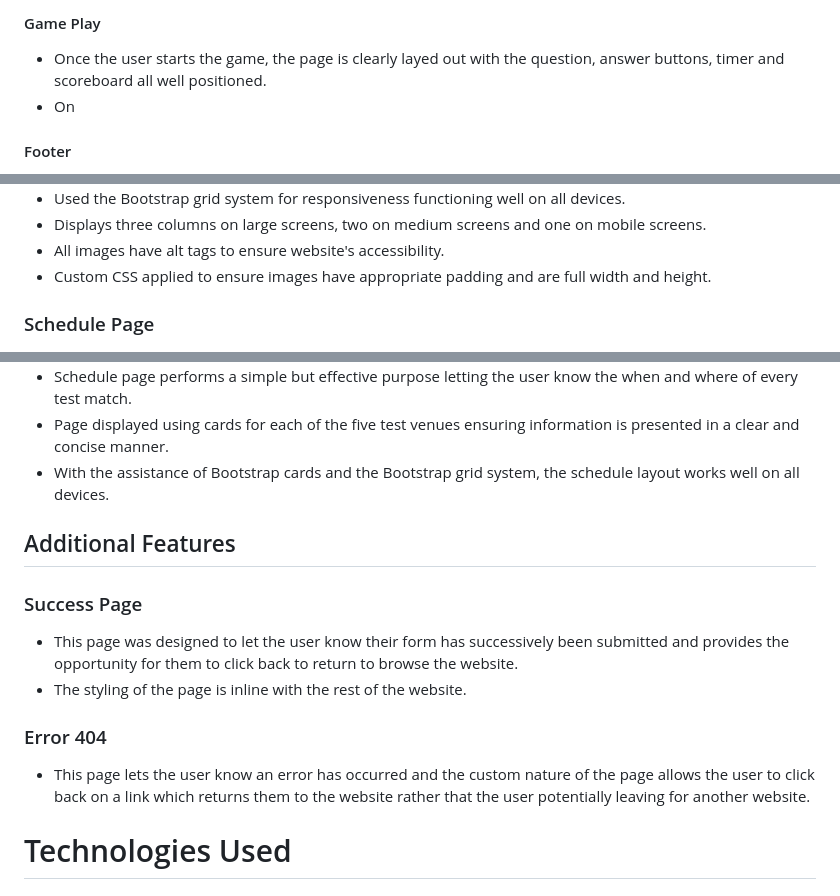
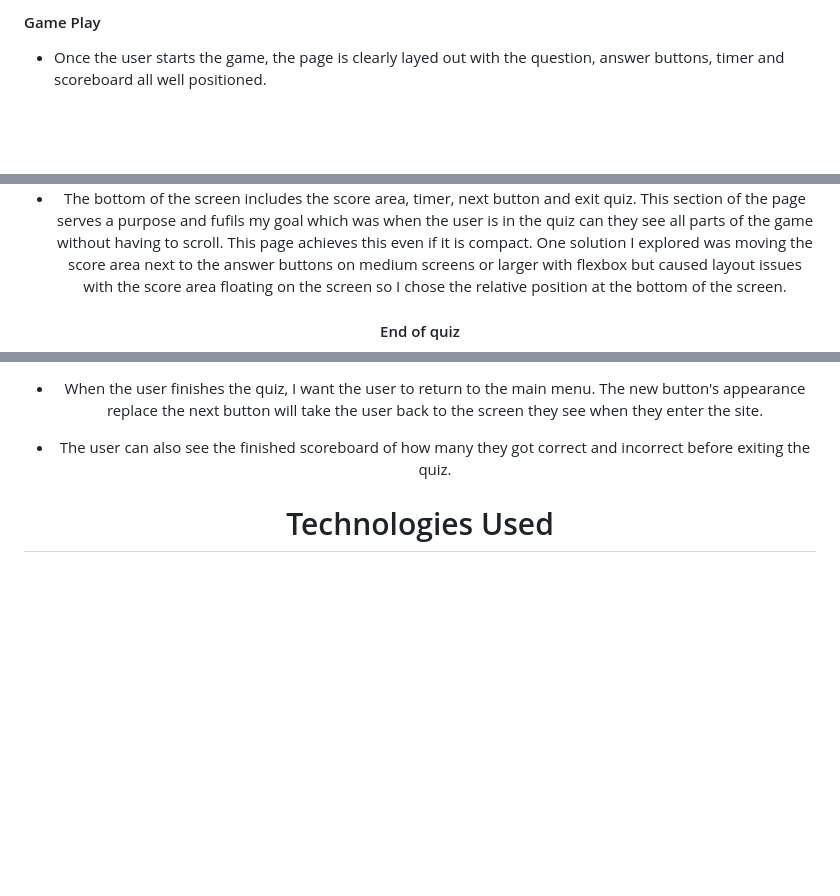
Before and after one commit to David5p/geography-quiz, a Markdown page: README.md, 3 parts joined by grey strips. Rendered like a GitHub page; blank space fills up the shorter version.

```diff
--- a/README.md
+++ b/README.md
@@ -249,8 +245,5 @@ Wireframes: https://drive.google.com/file/d/1k4unq4sarqAHbu1q9Jb_lBFvokq2BNIJ/vi
 #### Game Play
 
 - Once the user starts the game, the page is clearly layed out with the question, answer buttons, timer and scoreboard all well positioned.
-- On
-
-#### Footer
 
 <div align="center">
@@ -286,9 +265,6 @@ Wireframes: https://drive.google.com/file/d/1k4unq4sarqAHbu1q9Jb_lBFvokq2BNIJ/vi
 
-- Used the Bootstrap grid system for responsiveness functioning well on all devices.
-- Displays three columns on large screens, two on medium screens and one on mobile screens.
-- All images have alt tags to ensure website's accessibility.
-- Custom CSS applied to ensure images have appropriate padding and are full width and height.
+- The bottom of the screen includes the score area, timer, next button and exit quiz. This section of the page serves a purpose and fufils my goal which was when the user is in the quiz can they see all parts of the game without having to scroll. This page achieves this even if it is compact. One solution I explored was moving the score area next to the answer buttons on medium screens or larger with flexbox but caused layout issues with the score area floating on the screen so I chose the relative position at the bottom of the screen.
 
-### Schedule Page
+#### End of quiz
 
 <div align="center">
@@ -297,18 +272,7 @@ Wireframes: https://drive.google.com/file/d/1k4unq4sarqAHbu1q9Jb_lBFvokq2BNIJ/vi
 
-- Schedule page performs a simple but effective purpose letting the user know the when and where of every test match.
-- Page displayed using cards for each of the five test venues ensuring information is presented in a clear and concise manner.
-- With the assistance of Bootstrap cards and the Bootstrap grid system, the schedule layout works well on all devices.
+- When the user finishes the quiz, I want the user to return to the main menu. The new button's appearance replace the next button will take the user back to the screen they see when they enter the site.
 
-## Additional Features
-
-### Success Page
-
-- This page was designed to let the user know their form has successively been submitted and provides the opportunity for them to click back to return to browse the website.
-- The styling of the page is inline with the rest of the website.
-
-### Error 404
-
-- This page lets the user know an error has occurred and the custom nature of the page allows the user to click back on a link which returns them to the website rather that the user potentially leaving for another website.
+- The user can also see the finished scoreboard of how many they got correct and incorrect before exiting the quiz.
 
 # Technologies Used
 
```
Also changed, not shown: other parts of README.md (+10 -29 lines), assets/images/read_me/correct_answer.png (added), assets/images/read_me/incorrect_answer.png (added), assets/images/read_me/main_menu.png (added), assets/images/read_me/medium_screen.png (added), assets/images/read_me/small_screen.png (added), 1 other file.
